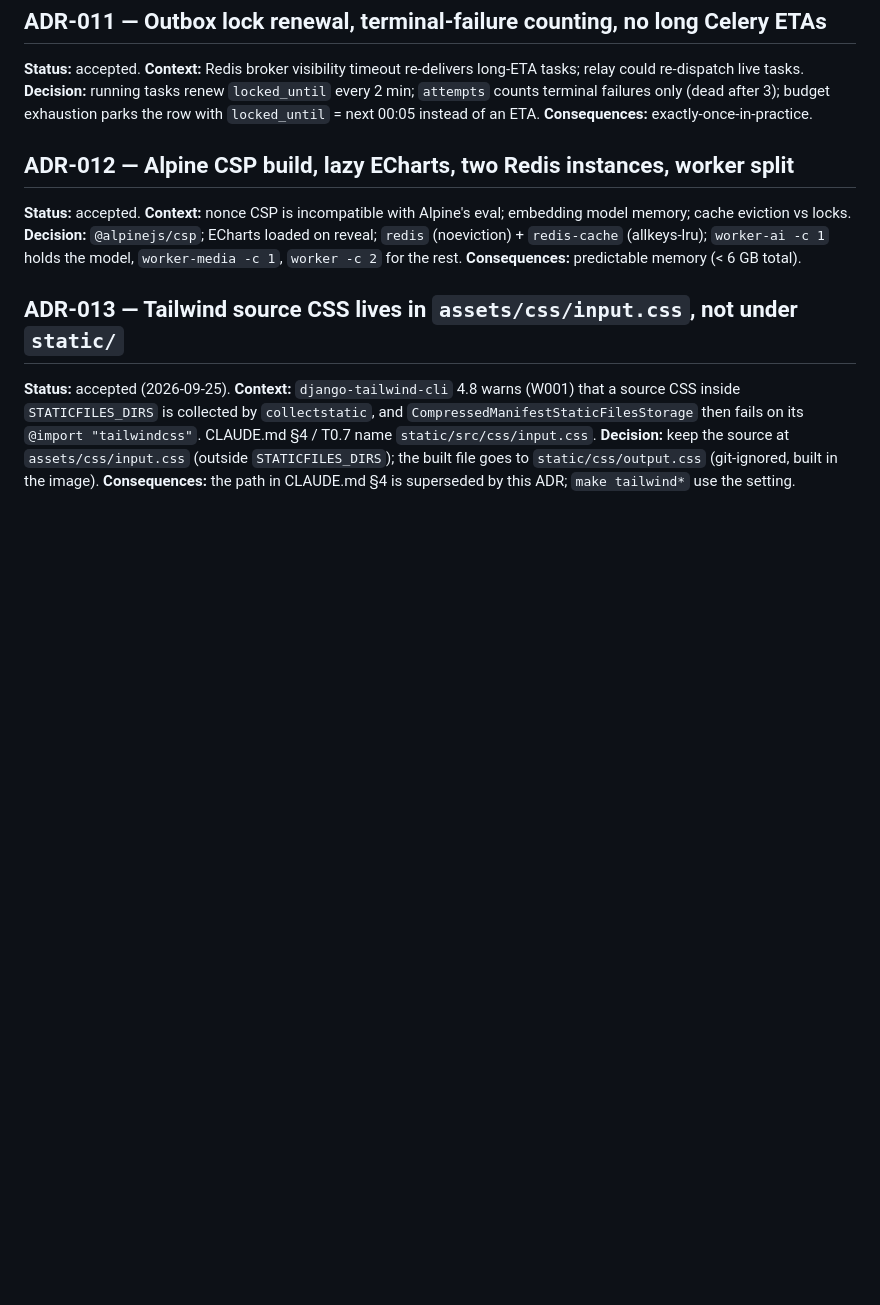
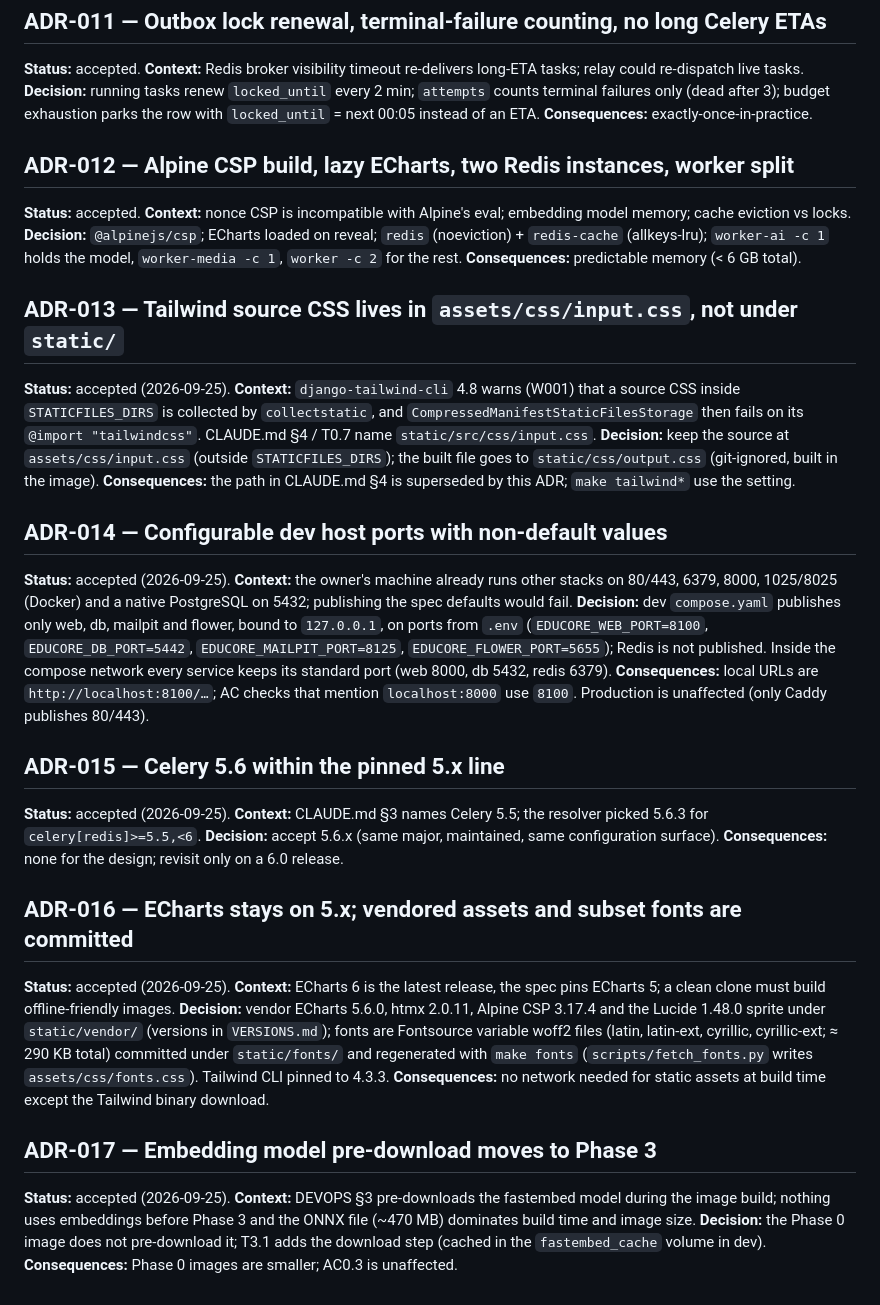
Before and after one commit to diyorbek20037773/educore, a Markdown page: docs/DECISIONS.md, the part around the change. Rendered like a GitHub page; blank space fills up the shorter version.

Commit message:
docs: record Phase 0 completion, acceptance evidence and ADR-014..017
Co-Authored-By: Claude Opus 5.5 <noreply@anthropic.com>

```diff
--- a/docs/DECISIONS.md
+++ b/docs/DECISIONS.md
@@ -78,3 +78,31 @@ locks. **Decision:** `@alpinejs/csp`; ECharts loaded on reveal; `redis` (noevict
 `@import "tailwindcss"`. CLAUDE.md §4 / T0.7 name `static/src/css/input.css`. **Decision:** keep the source at
 `assets/css/input.css` (outside `STATICFILES_DIRS`); the built file goes to `static/css/output.css` (git-ignored,
 built in the image). **Consequences:** the path in CLAUDE.md §4 is superseded by this ADR; `make tailwind*` use the setting.
+
+## ADR-014 — Configurable dev host ports with non-default values
+**Status:** accepted (2026-09-25). **Context:** the owner's machine already runs other stacks on 80/443, 6379, 8000,
+1025/8025 (Docker) and a native PostgreSQL on 5432; publishing the spec defaults would fail. **Decision:** dev
+`compose.yaml` publishes only web, db, mailpit and flower, bound to `127.0.0.1`, on ports from `.env`
+(`EDUCORE_WEB_PORT=8100`, `EDUCORE_DB_PORT=5442`, `EDUCORE_MAILPIT_PORT=8125`, `EDUCORE_FLOWER_PORT=5655`); Redis is not
+published. Inside the compose network every service keeps its standard port (web 8000, db 5432, redis 6379).
+**Consequences:** local URLs are `http://localhost:8100/…`; AC checks that mention `localhost:8000` use `8100`.
+Production is unaffected (only Caddy publishes 80/443).
+
+## ADR-015 — Celery 5.6 within the pinned 5.x line
+**Status:** accepted (2026-09-25). **Context:** CLAUDE.md §3 names Celery 5.5; the resolver picked 5.6.3 for
+`celery[redis]>=5.5,<6`. **Decision:** accept 5.6.x (same major, maintained, same configuration surface).
+**Consequences:** none for the design; revisit only on a 6.0 release.
+
+## ADR-016 — ECharts stays on 5.x; vendored assets and subset fonts are committed
+**Status:** accepted (2026-09-25). **Context:** ECharts 6 is the latest release, the spec pins ECharts 5; a clean
+clone must build offline-friendly images. **Decision:** vendor ECharts 5.6.0, htmx 2.0.11, Alpine CSP 3.17.4 and the
+Lucide 1.48.0 sprite under `static/vendor/` (versions in `VERSIONS.md`); fonts are Fontsource variable woff2 files
+(latin, latin-ext, cyrillic, cyrillic-ext; ≈ 290 KB total) committed under `static/fonts/` and regenerated with
+`make fonts` (`scripts/fetch_fonts.py` writes `assets/css/fonts.css`). Tailwind CLI pinned to 4.3.3.
+**Consequences:** no network needed for static assets at build time except the Tailwind binary download.
+
+## ADR-017 — Embedding model pre-download moves to Phase 3
+**Status:** accepted (2026-09-25). **Context:** DEVOPS §3 pre-downloads the fastembed model during the image build;
+nothing uses embeddings before Phase 3 and the ONNX file (~470 MB) dominates build time and image size.
+**Decision:** the Phase 0 image does not pre-download it; T3.1 adds the download step (cached in the
+`fastembed_cache` volume in dev). **Consequences:** Phase 0 images are smaller; AC0.3 is unaffected.
```
Also changed, not shown: docs/PROGRESS.md (+20 -10 lines).
